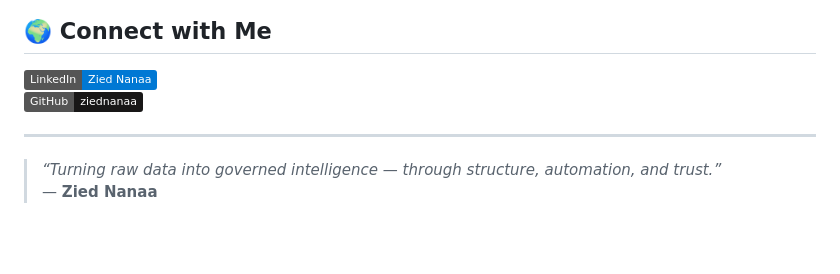
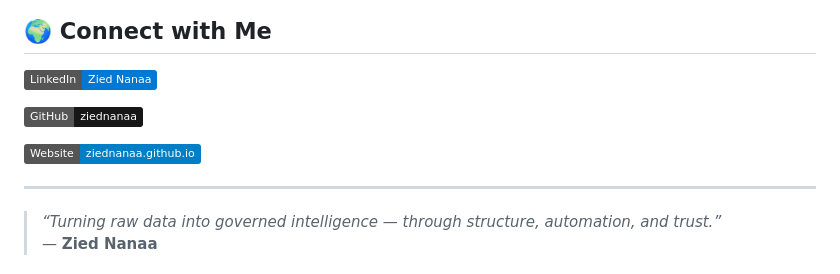
Before and after one commit to ziednanaa/ziednanaa, a Markdown page: README.md, the part around the change. GitHub-like rendering; badges without logos; blank space fills up the shorter version.

```diff
--- a/README.md
+++ b/README.md
@@ -66,7 +66,10 @@ My mission is to bridge architecture, governance, and intelligence — transform
 ## 🌍 Connect with Me
 
 [![LinkedIn](https://img.shields.io/badge/LinkedIn-Zied%20Nanaa-0078D4?logo=linkedin&logoColor=white)](https://www.linkedin.com/in/ziednanaa)
+
 [![GitHub](https://img.shields.io/badge/GitHub-ziednanaa-181717?logo=github&logoColor=white)](https://github.com/ziednanaa)
+
+[![Website](https://img.shields.io/badge/Website-ziednanaa.github.io-blue)](https://ziednanaa.github.io)
 
 ---
 
```
